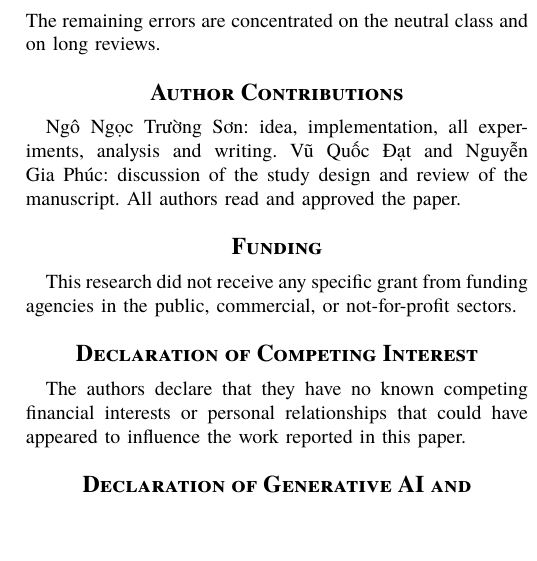
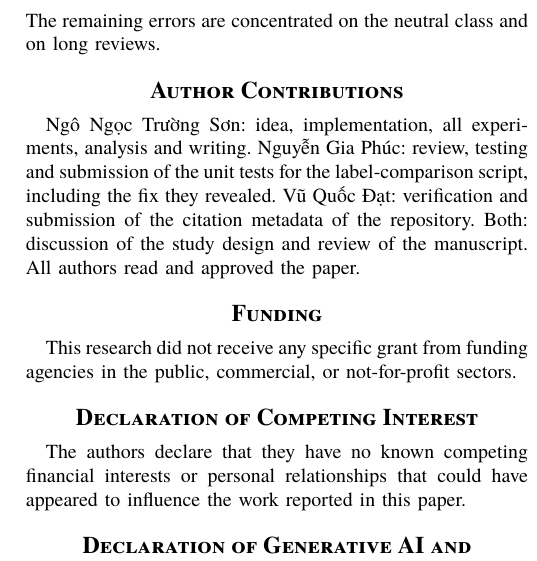
Before and after one commit to sotbatchien123/imdb-sentiment-revisited, a LaTeX paper (reports/ieee_paper_absa/main.tex): part of one column of page 6 of 6, cut so that both start at the same text, the shorter picture padded with empty space. The pictures show the PDF file reports/ieee_paper_absa/main.pdf that the author committed with the source.

Commit message:
Cập nhật mục Author Contributions và ghi chú checkpoint sau khi dọn dự án
- Bài báo: ghi rõ đóng góp của Phúc (unit test, PR #1) và Đạt (CITATION.cff, PR #2)
- docs/absa_run.md: chỉ còn best.pt, latest.pt và checkpoint smoke đã xoá (22/11)

Co-Authored-By: Claude Opus 5.5 <noreply@anthropic.com>

```diff
--- a/reports/ieee_paper_absa/main.tex
+++ b/reports/ieee_paper_absa/main.tex
@@ -324,7 +324,7 @@ Until such a verification is done, the only evidence independent of the LLM is t
 We built a six-aspect sentiment dataset over all 49{,}777 reviews of a movie-grouped IMDb split by labeling it with a local 8B-parameter LLM, and showed that an evidence-first prompt with a grounding check improves agreement with a reference set from $\kappa$=0.54 to 0.72. Trained on these silver labels, a fine-tuned RoBERTa-large reaches 74.19\% mean Macro-F1, significantly ahead of BERT-base and a frozen BERT with a BiLSTM on every aspect, and its \emph{overall} predictions agree with the reviewers' star ratings on 97.5\% of decided reviews. The remaining errors are concentrated on the neutral class and on long reviews.
 
 \section*{Author Contributions}
-Ngô Ngọc Trường Sơn: idea, implementation, all experiments, analysis and writing. Vũ Quốc Đạt and Nguyễn Gia Phúc: discussion of the study design and review of the manuscript. All authors read and approved the paper.
+Ngô Ngọc Trường Sơn: idea, implementation, all experiments, analysis and writing. Nguyễn Gia Phúc: review, testing and submission of the unit tests for the label-comparison script, including the fix they revealed. Vũ Quốc Đạt: verification and submission of the citation metadata of the repository. Both: discussion of the study design and review of the manuscript. All authors read and approved the paper.
 
 \section*{Funding}
 This research did not receive any specific grant from funding agencies in the public, commercial, or not-for-profit sectors.
```
Also changed, not shown: docs/absa_run.md (+1 -1 lines), reports/ieee_paper_absa/main.pdf.
